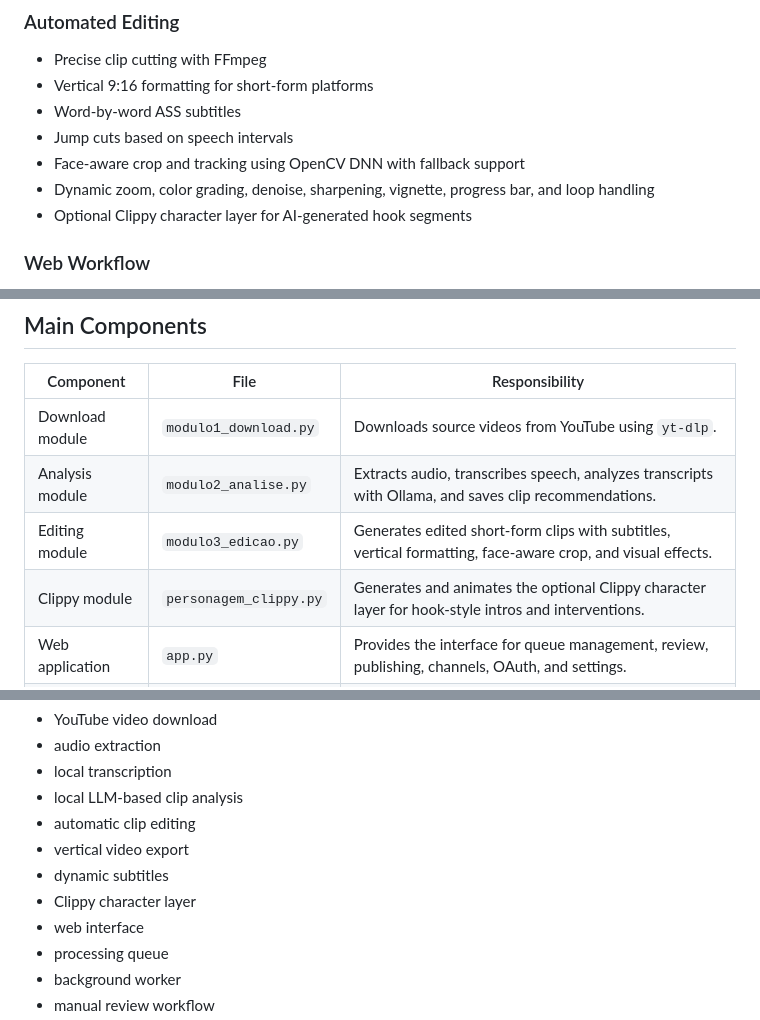
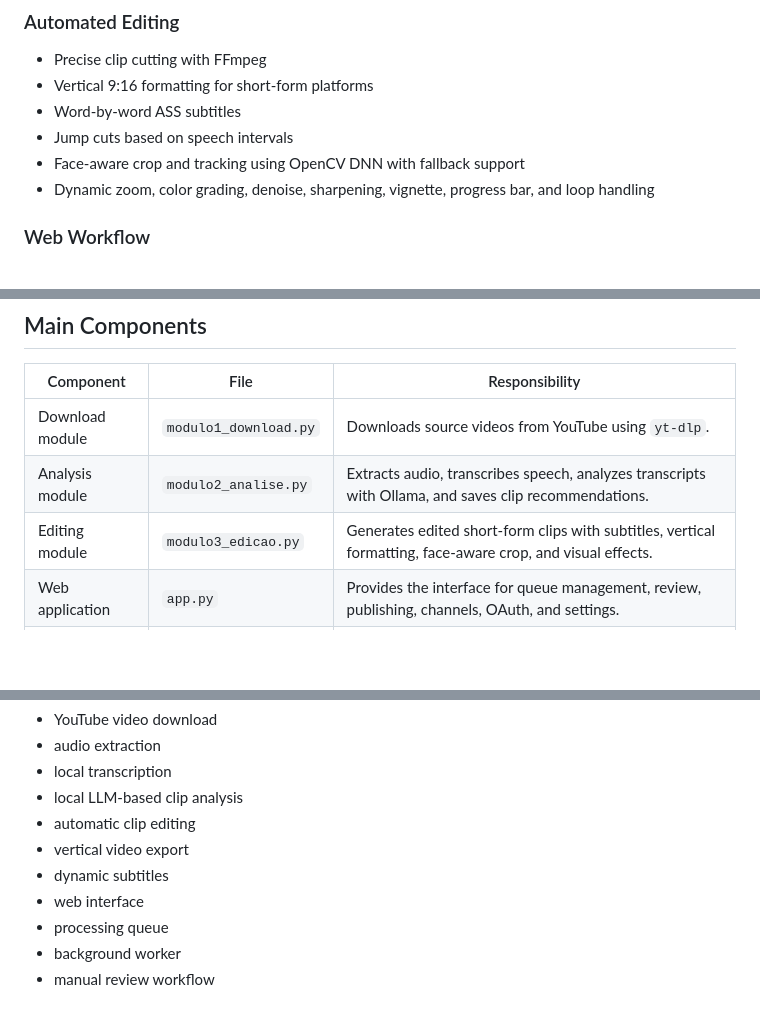
Before and after one commit to 2mas-magalhaes/ClipperAI, a Markdown page: README.md, 3 parts joined by grey strips. Drawn GitHub-style; blank space fills up the shorter version.

```diff
--- a/README.md
+++ b/README.md
@@ -57,7 +57,6 @@ The system can be used through the web application or through the direct script
 - Jump cuts based on speech intervals
 - Face-aware crop and tracking using OpenCV DNN with fallback support
 - Dynamic zoom, color grading, denoise, sharpening, vignette, progress bar, and loop handling
-- Optional Clippy character layer for AI-generated hook segments
 
 ### Web Workflow
 
@@ -111,7 +110,6 @@ The system can be used through the web application or through the direct script
 | Download module | `modulo1_download.py` | Downloads source videos from YouTube using `yt-dlp`. |
 | Analysis module | `modulo2_analise.py` | Extracts audio, transcribes speech, analyzes transcripts with Ollama, and saves clip recommendations. |
 | Editing module | `modulo3_edicao.py` | Generates edited short-form clips with subtitles, vertical formatting, face-aware crop, and visual effects. |
-| Clippy module | `personagem_clippy.py` | Generates and animates the optional Clippy character layer for hook-style intros and interventions. |
 | Web application | `app.py` | Provides the interface for queue management, review, publishing, channels, OAuth, and settings. |
 | Queue worker | `worker.py` | Processes videos in the background and coordinates download, analysis, editing, and publishing. |
 | Database layer | `database.py` | Stores queue state, clip metadata, channel configuration, settings, publishing status, and YouTube results. |
@@ -281,7 +279,6 @@ Implemented:
 - automatic clip editing
 - vertical video export
 - dynamic subtitles
-- Clippy character layer
 - web interface
 - processing queue
 - background worker
```
